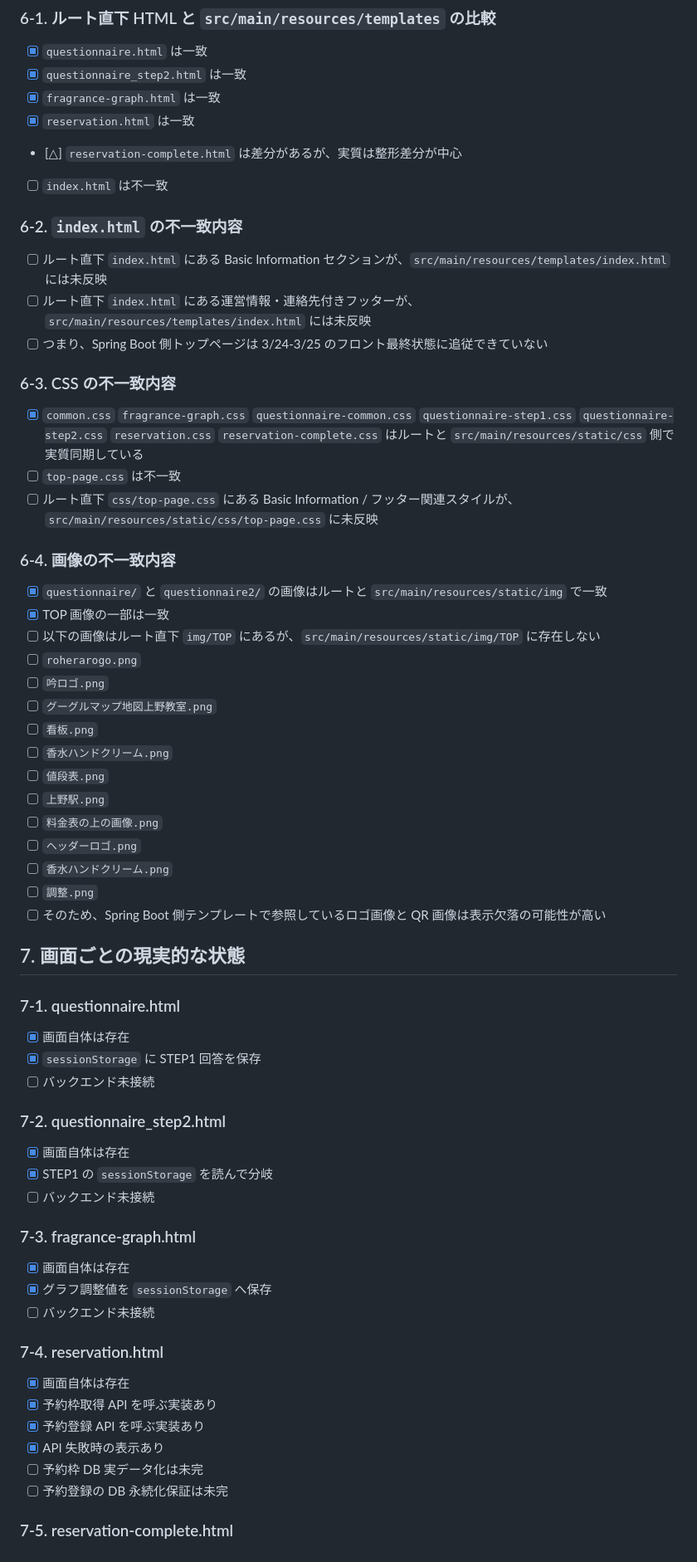
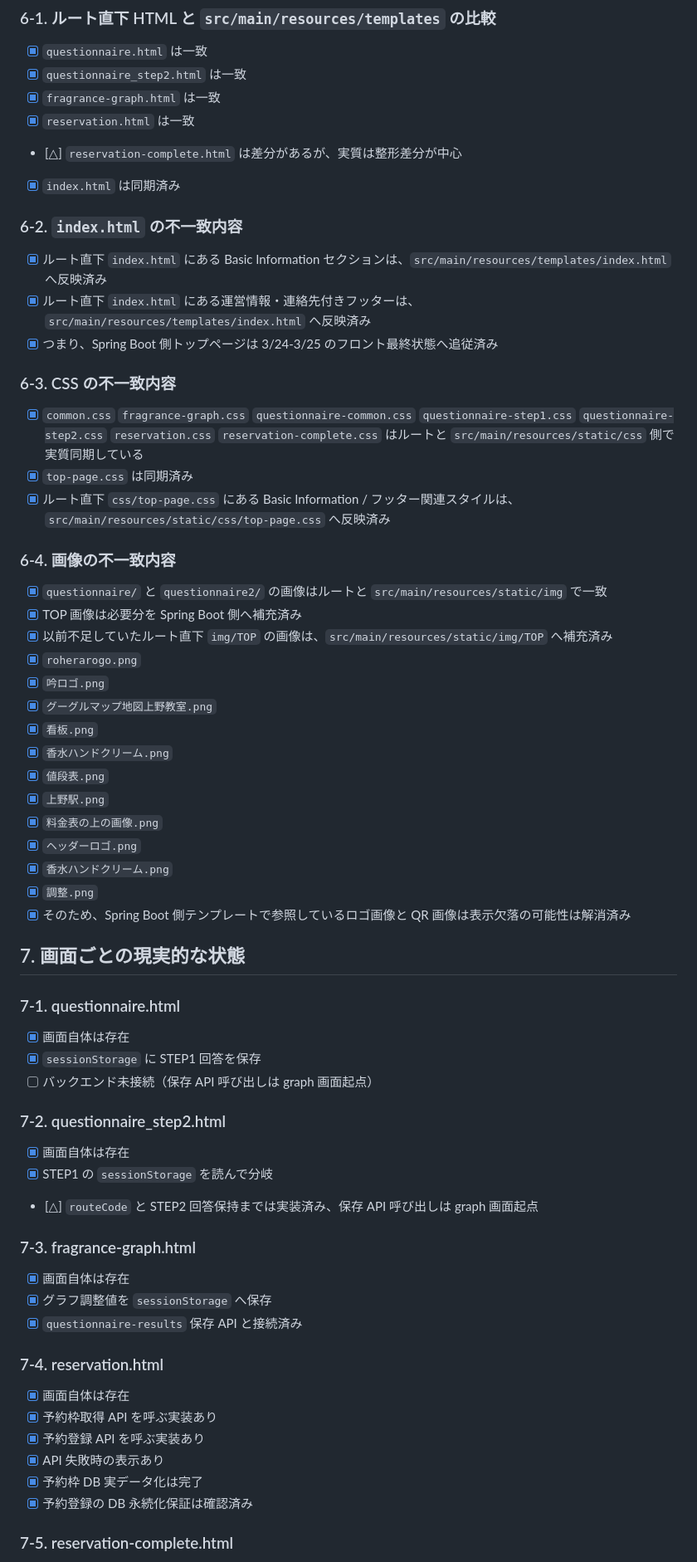
Before and after one commit to 202510-aw-yamaki/Fragrance, a Markdown page: 作業md/2026-03-26_1048_バックエンド実態確認と実装プラン.md, the part around one of its changes. Shown at 83% size. Rendered like a GitHub page.

```diff
--- a/作業md/2026-03-26_1048_バックエンド実態確認と実装プラン.md
+++ b/作業md/2026-03-26_1048_バックエンド実態確認と実装プラン.md
@@ -78,58 +78,58 @@
 - [x] `fragrance-graph.html` は一致
 - [x] `reservation.html` は一致
 - [△] `reservation-complete.html` は差分があるが、実質は整形差分が中心
-- [ ] `index.html` は不一致
+- [x] `index.html` は同期済み
 
 ### 6-2. `index.html` の不一致内容
-- [ ] ルート直下 `index.html` にある Basic Information セクションが、`src/main/resources/templates/index.html` には未反映
-- [ ] ルート直下 `index.html` にある運営情報・連絡先付きフッターが、`src/main/resources/templates/index.html` には未反映
-- [ ] つまり、Spring Boot 側トップページは 3/24-3/25 のフロント最終状態に追従できていない
+- [x] ルート直下 `index.html` にある Basic Information セクションは、`src/main/resources/templates/index.html` へ反映済み
+- [x] ルート直下 `index.html` にある運営情報・連絡先付きフッターは、`src/main/resources/templates/index.html` へ反映済み
+- [x] つまり、Spring Boot 側トップページは 3/24-3/25 のフロント最終状態へ追従済み
 
 ### 6-3. CSS の不一致内容
 - [x] `common.css` `fragrance-graph.css` `questionnaire-common.css` `questionnaire-step1.css` `questionnaire-step2.css` `reservation.css` `reservation-complete.css` はルートと `src/main/resources/static/css` 側で実質同期している
-- [ ] `top-page.css` は不一致
-- [ ] ルート直下 `css/top-page.css` にある Basic Information / フッター関連スタイルが、`src/main/resources/static/css/top-page.css` に未反映
+- [x] `top-page.css` は同期済み
+- [x] ルート直下 `css/top-page.css` にある Basic Information / フッター関連スタイルは、`src/main/resources/static/css/top-page.css` へ反映済み
 
 ### 6-4. 画像の不一致内容
 - [x] `questionnaire/` と `questionnaire2/` の画像はルートと `src/main/resources/static/img` で一致
-- [x] TOP 画像の一部は一致
-- [ ] 以下の画像はルート直下 `img/TOP` にあるが、`src/main/resources/static/img/TOP` に存在しない
-- [ ] `roherarogo.png`
-- [ ] `吟ロゴ.png`
-- [ ] `グーグルマップ地図上野教室.png`
-- [ ] `看板.png`
-- [ ] `香水ハンドクリーム.png`
-- [ ] `値段表.png`
-- [ ] `上野駅.png`
-- [ ] `料金表の上の画像.png`
-- [ ] `ヘッダーロゴ.png`
-- [ ] `香水ハンドクリーム.png`
-- [ ] `調整.png`
-- [ ] そのため、Spring Boot 側テンプレートで参照しているロゴ画像と QR 画像は表示欠落の可能性が高い
+- [x] TOP 画像は必要分を Spring Boot 側へ補充済み
+- [x] 以前不足していたルート直下 `img/TOP` の画像は、`src/main/resources/static/img/TOP` へ補充済み
+- [x] `roherarogo.png`
+- [x] `吟ロゴ.png`
+- [x] `グーグルマップ地図上野教室.png`
+- [x] `看板.png`
+- [x] `香水ハンドクリーム.png`
+- [x] `値段表.png`
+- [x] `上野駅.png`
+- [x] `料金表の上の画像.png`
+- [x] `ヘッダーロゴ.png`
+- [x] `香水ハンドクリーム.png`
+- [x] `調整.png`
+- [x] そのため、Spring Boot 側テンプレートで参照しているロゴ画像と QR 画像は表示欠落の可能性は解消済み
 
 ## 7. 画面ごとの現実的な状態
 ### 7-1. questionnaire.html
 - [x] 画面自体は存在
 - [x] `sessionStorage` に STEP1 回答を保存
-- [ ] バックエンド未接続
+- [ ] バックエンド未接続（保存 API 呼び出しは graph 画面起点）
 
 ### 7-2. questionnaire_step2.html
 - [x] 画面自体は存在
 - [x] STEP1 の `sessionStorage` を読んで分岐
-- [ ] バックエンド未接続
+- [△] `routeCode` と STEP2 回答保持までは実装済み、保存 API 呼び出しは graph 画面起点
 
 ### 7-3. fragrance-graph.html
 - [x] 画面自体は存在
 - [x] グラフ調整値を `sessionStorage` へ保存
-- [ ] バックエンド未接続
+- [x] `questionnaire-results` 保存 API と接続済み
 
 ### 7-4. reservation.html
 - [x] 画面自体は存在
 - [x] 予約枠取得 API を呼ぶ実装あり
 - [x] 予約登録 API を呼ぶ実装あり
 - [x] API 失敗時の表示あり
-- [ ] 予約枠 DB 実データ化は未完
-- [ ] 予約登録の DB 永続化保証は未完
+- [x] 予約枠 DB 実データ化は完了
+- [x] 予約登録の DB 永続化保証は確認済み
 
 ### 7-5. reservation-complete.html
 - [x] 画面自体は存在
```
Also changed, not shown: other parts of 作業md/2026-03-26_1048_バックエンド実態確認と実装プラン.md (+20 -20 lines).
